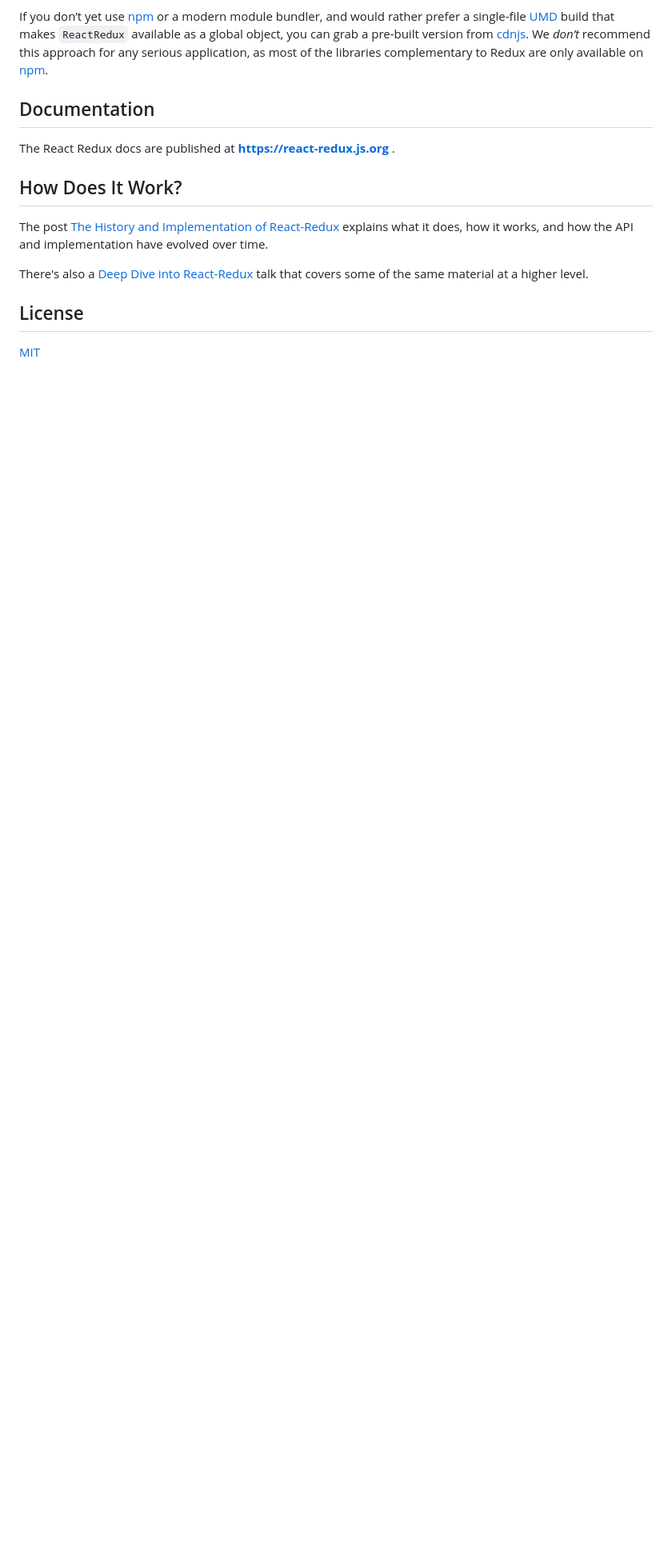
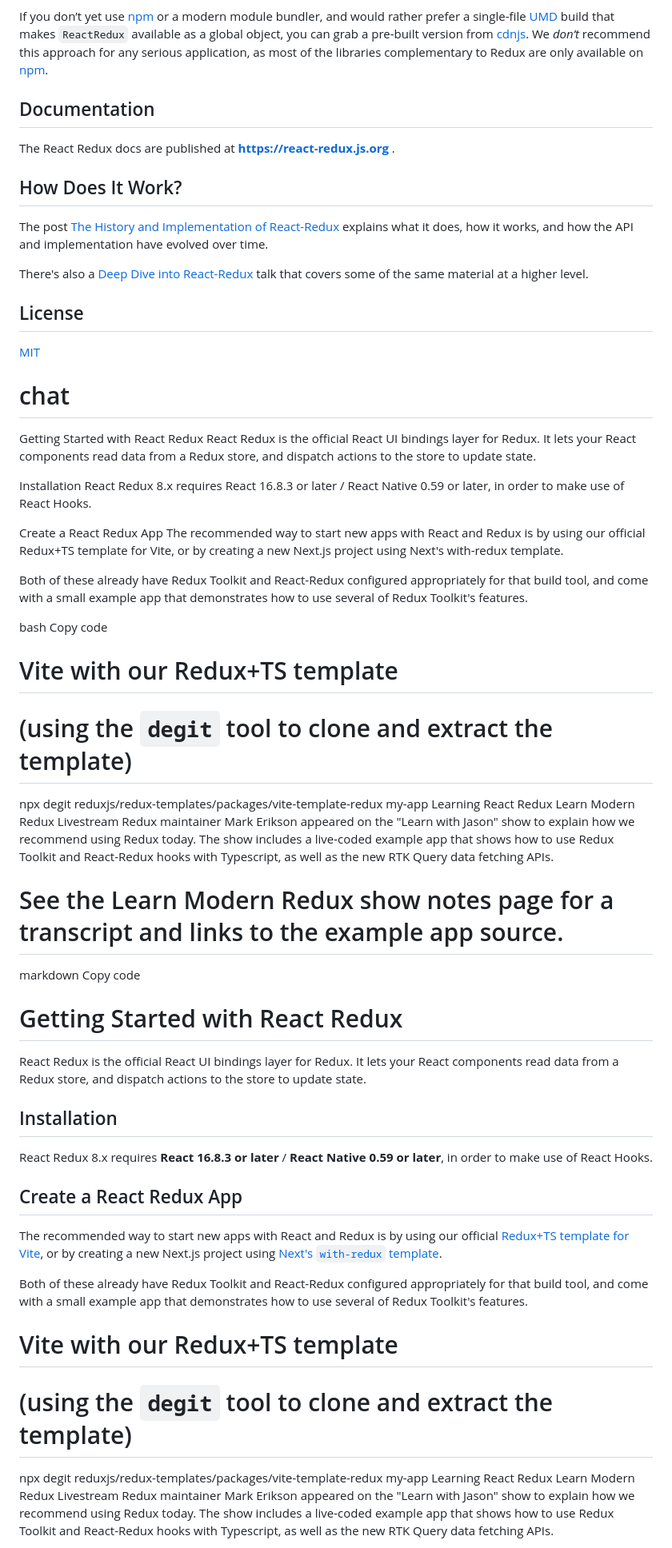
Before and after one commit to godzu2208/web-redux-ultimate, a Markdown page: README.md, the part around the change printed below. Shown: that part at 80% size. Drawn GitHub-style; blank space fills up the shorter version.

```diff
--- a/README.md
+++ b/README.md
@@ -61,3 +61,52 @@ There's also a [Deep Dive into React-Redux](https://blog.isquaredsoftware.com/20
 ## License
 
 [MIT](LICENSE.md)
+
+# chat
+
+Getting Started with React Redux
+React Redux is the official React UI bindings layer for Redux. It lets your React components read data from a Redux store, and dispatch actions to the store to update state.
+
+Installation
+React Redux 8.x requires React 16.8.3 or later / React Native 0.59 or later, in order to make use of React Hooks.
+
+Create a React Redux App
+The recommended way to start new apps with React and Redux is by using our official Redux+TS template for Vite, or by creating a new Next.js project using Next's with-redux template.
+
+Both of these already have Redux Toolkit and React-Redux configured appropriately for that build tool, and come with a small example app that demonstrates how to use several of Redux Toolkit's features.
+
+bash
+Copy code
+# Vite with our Redux+TS template
+# (using the `degit` tool to clone and extract the template)
+npx degit reduxjs/redux-templates/packages/vite-template-redux my-app
+Learning React Redux
+Learn Modern Redux Livestream
+Redux maintainer Mark Erikson appeared on the "Learn with Jason" show to explain how we recommend using Redux today. The show includes a live-coded example app that shows how to use Redux Toolkit and React-Redux hooks with Typescript, as well as the new RTK Query data fetching APIs.
+
+# See the Learn Modern Redux show notes page for a transcript and links to the example app source.
+
+
+markdown
+Copy code
+# Getting Started with React Redux
+
+React Redux is the official React UI bindings layer for Redux. It lets your React components read data from a Redux store, and dispatch actions to the store to update state.
+
+## Installation
+
+React Redux 8.x requires **React 16.8.3 or later** / **React Native 0.59 or later**, in order to make use of React Hooks.
+
+## Create a React Redux App
+
+The recommended way to start new apps with React and Redux is by using our official [Redux+TS template for Vite](https://github.com/reduxjs/redux-templates), or by creating a new Next.js project using [Next's `with-redux` template](https://github.com/vercel/next.js/tree/canary/examples/with-redux).
+
+Both of these already have Redux Toolkit and React-Redux configured appropriately for that build tool, and come with a small example app that demonstrates how to use several of Redux Toolkit's features.
+
+# Vite with our Redux+TS template
+# (using the `degit` tool to clone and extract the template)
+npx degit reduxjs/redux-templates/packages/vite-template-redux my-app
+Learning React Redux
+Learn Modern Redux Livestream
+Redux maintainer Mark Erikson appeared on the "Learn with Jason" show to explain how we recommend using Redux today. The show includes a live-coded example app that shows how to use Redux Toolkit and React-Redux hooks with Typescript, as well as the new RTK Query data fetching APIs.
+
```
Also changed, not shown: other parts of README.md (+45 -0 lines).
